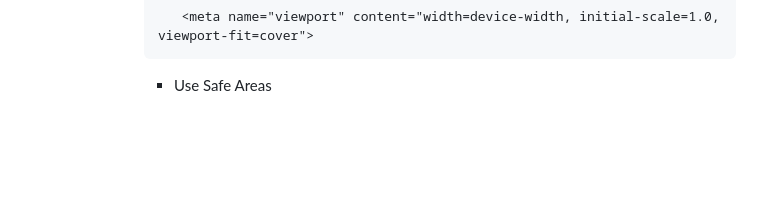
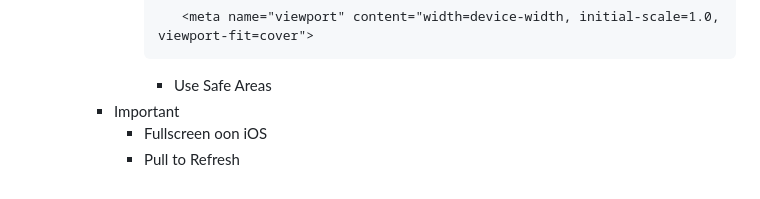
Before and after one commit to jackhwl/Javascript, a Markdown page: PWA/Readme.md, the part around the change. Drawn GitHub-style; blank space fills up the shorter version.

Commit message:
Pull to Refresh

````diff
--- a/PWA/Readme.md
+++ b/PWA/Readme.md
@@ -110,3 +110,6 @@
              <meta name="viewport" content="width=device-width, initial-scale=1.0, viewport-fit=cover">
           ```
           - Use Safe Areas
+      - Important
+        - Fullscreen oon iOS
+        - Pull to Refresh
````
